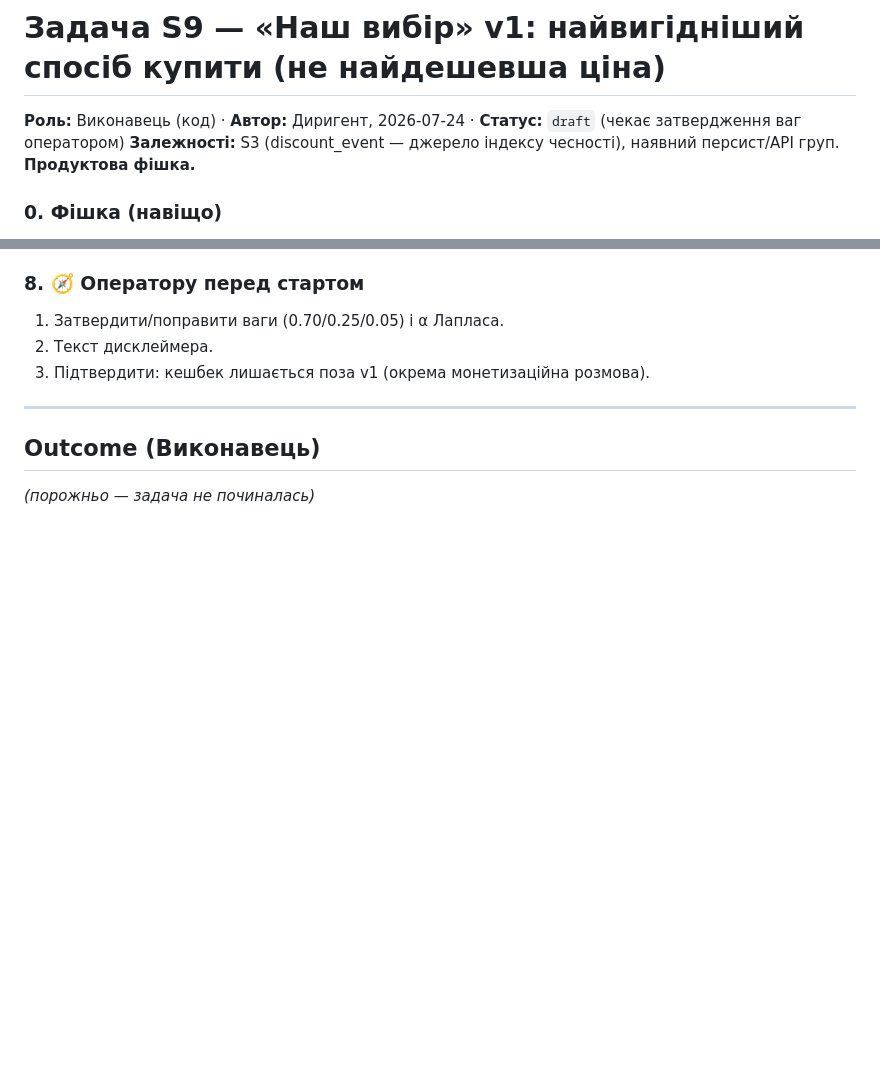
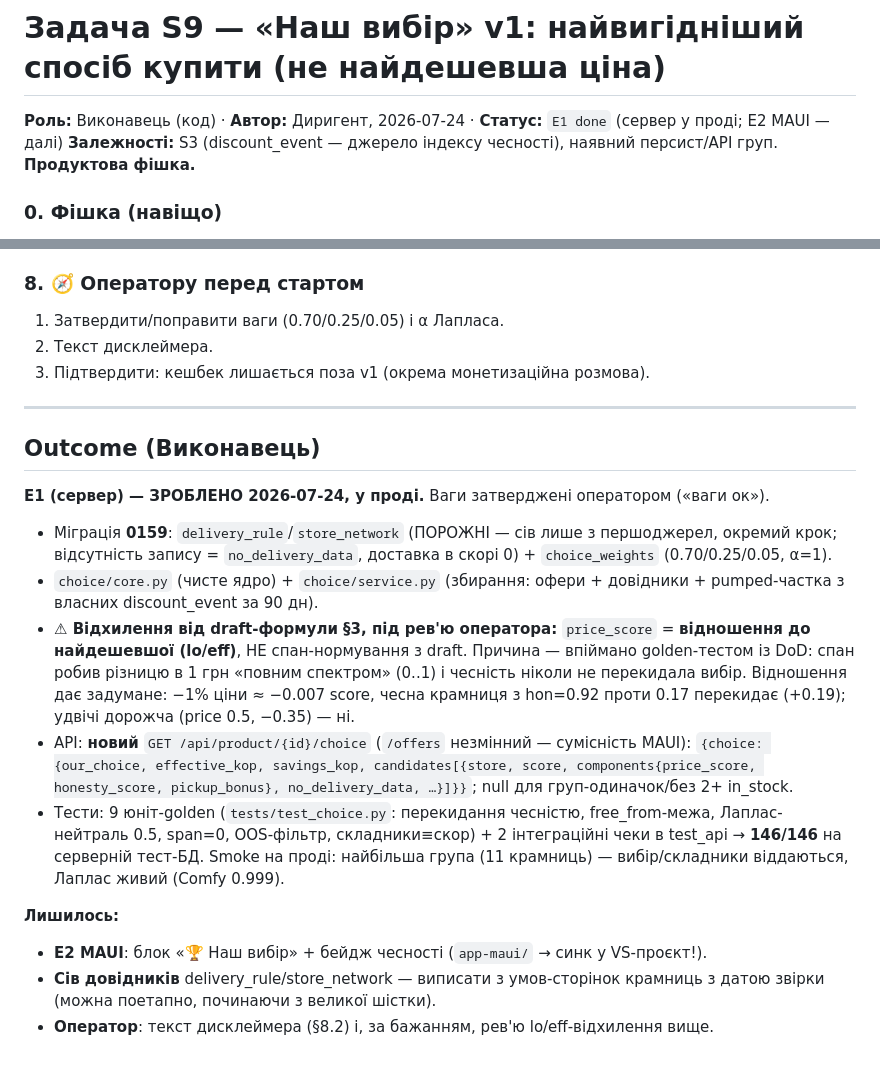
Before and after one commit to MainDevTools/hapay, a Markdown page: tasks/S9-nash-vybir-v1.md, 2 parts joined by grey strips. Drawn GitHub-style; blank space fills up the shorter version.

Commit message:
docs(tasks): S9 Outcome — E1 (сервер) у проді, 146/146; E2 MAUI і сів довідників далі
Co-Authored-By: Claude Opus 4.8 <noreply@anthropic.com>

```diff
--- a/tasks/S9-nash-vybir-v1.md
+++ b/tasks/S9-nash-vybir-v1.md
@@ -1,6 +1,6 @@
 # Задача S9 — «Наш вибір» v1: найвигідніший спосіб купити (не найдешевша ціна)
 
-**Роль:** Виконавець (код) · **Автор:** Диригент, 2026-07-24 · **Статус:** `draft` (чекає затвердження ваг оператором)
+**Роль:** Виконавець (код) · **Автор:** Диригент, 2026-07-24 · **Статус:** `E1 done` (сервер у проді; E2 MAUI — далі)
 **Залежності:** S3 (discount_event — джерело індексу чесності), наявний персист/API груп. **Продуктова фішка.**
 
 ### 0. Фішка (навіщо)
@@ -91,4 +91,31 @@ choice_weights(w_price NUMERIC, w_honesty NUMERIC, pickup_bonus NUMERIC,
 
 ---
 ## Outcome (Виконавець)
-_(порожньо — задача не починалась)_
+
+**E1 (сервер) — ЗРОБЛЕНО 2026-07-24, у проді.** Ваги затверджені оператором («ваги ок»).
+
+- Міграція **0159**: `delivery_rule`/`store_network` (ПОРОЖНІ — сів лише з першоджерел,
+  окремий крок; відсутність запису = `no_delivery_data`, доставка в скорі 0) +
+  `choice_weights` (0.70/0.25/0.05, α=1).
+- `choice/core.py` (чисте ядро) + `choice/service.py` (збирання: офери + довідники +
+  pumped-частка з власних discount_event за 90 дн).
+- **⚠ Відхилення від draft-формули §3, під рев'ю оператора:** `price_score` =
+  **відношення до найдешевшої (lo/eff)**, НЕ спан-нормування з draft. Причина —
+  впіймано golden-тестом із DoD: спан робив різницю в 1 грн «повним спектром» (0..1)
+  і чесність ніколи не перекидала вибір. Відношення дає задумане: −1% ціни ≈ −0.007
+  score, чесна крамниця з hon=0.92 проти 0.17 перекидає (+0.19); удвічі дорожча
+  (price 0.5, −0.35) — ні.
+- API: **новий** `GET /api/product/{id}/choice` (`/offers` незмінний — сумісність MAUI):
+  `{choice: {our_choice, effective_kop, savings_kop, candidates[{store, score,
+  components{price_score, honesty_score, pickup_bonus}, no_delivery_data, …}]}}`;
+  null для груп-одиначок/без 2+ in_stock.
+- Тести: 9 юніт-golden (`tests/test_choice.py`: перекидання чесністю, free_from-межа,
+  Лаплас-нейтраль 0.5, span=0, OOS-фільтр, складники≡скор) + 2 інтеграційні чеки в
+  test_api → **146/146** на серверній тест-БД. Smoke на проді: найбільша група
+  (11 крамниць) — вибір/складники віддаються, Лаплас живий (Comfy 0.999).
+
+**Лишилось:**
+- **E2 MAUI**: блок «🏆 Наш вибір» + бейдж чесності (`app-maui/` → синк у VS-проєкт!).
+- **Сів довідників** delivery_rule/store_network — виписати з умов-сторінок крамниць
+  з датою звірки (можна поетапно, починаючи з великої шістки).
+- **Оператор**: текст дисклеймера (§8.2) і, за бажанням, рев'ю lo/eff-відхилення вище.
```
